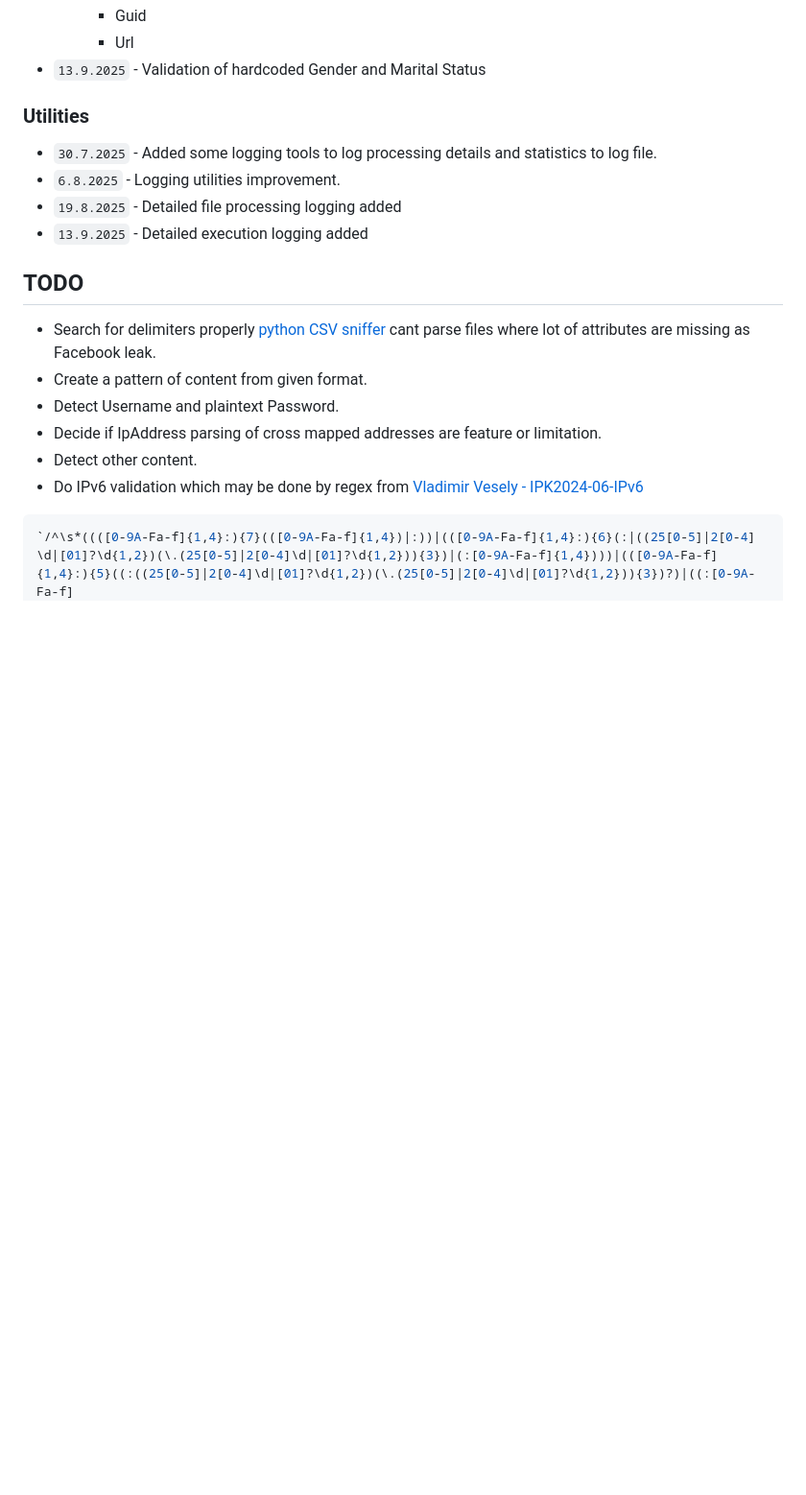
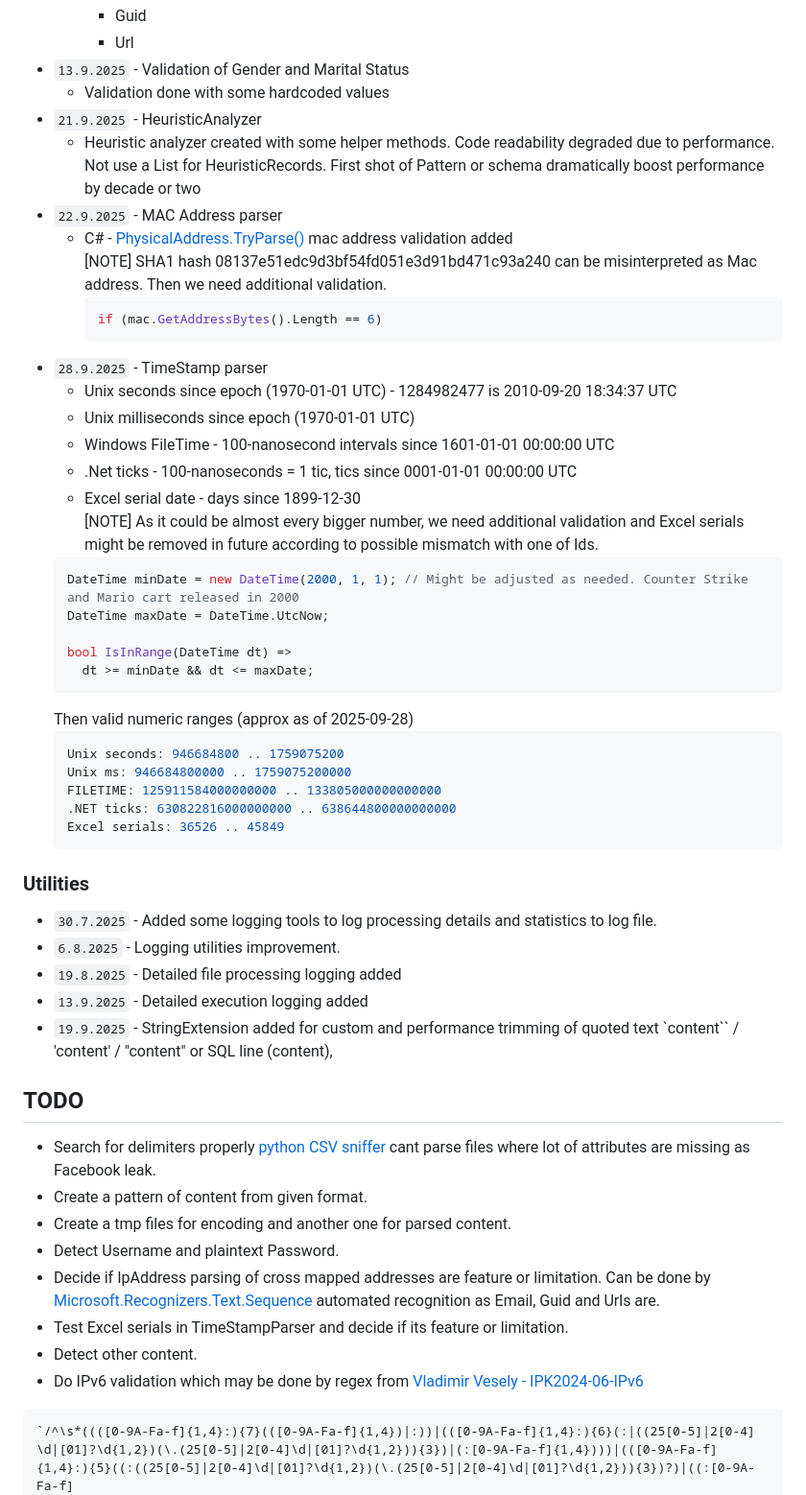
Before and after one commit to xhavli/LeakChecker, a Markdown page: LeakChecker/doc/Changelog.md, the part around the change printed below. Shown: that part at 96% size. Rendered like a GitHub page; blank space fills up the shorter version.

````diff
--- a/LeakChecker/doc/Changelog.md
+++ b/LeakChecker/doc/Changelog.md
@@ -42,6 +58,37 @@ Author: Adam Havlík
     - Guid
     - Url
-- `13.9.2025` - Validation of hardcoded Gender and Marital Status
+- `13.9.2025` - Validation of Gender and Marital Status
+  - Validation done with some hardcoded values
+- `21.9.2025` - HeuristicAnalyzer
+  - Heuristic analyzer created with some helper methods. Code readability degraded due to performance. Not use a List for HeuristicRecords. First shot of Pattern or schema dramatically boost performance by decade or two
+- `22.9.2025` - MAC Address parser
+  - C# - [PhysicalAddress.TryParse()](https://learn.microsoft.com/en-us/dotnet/api/system.net.networkinformation.physicaladdress.tryparse?view=net-10.0#system-net-networkinformation-physicaladdress-tryparse(system-string-system-net-networkinformation-physicaladdress@)) mac address validation added
+    [NOTE] SHA1 hash 08137e51edc9d3bf54fd051e3d91bd471c93a240 can be misinterpreted as Mac address. Then we need additional validation.
+    ```csharp
+    if (mac.GetAddressBytes().Length == 6)
+    ```
+- `28.9.2025` - TimeStamp parser
+  - Unix seconds since epoch (1970-01-01 UTC) - 1284982477 is 2010-09-20 18:34:37 UTC
+  - Unix milliseconds since epoch (1970-01-01 UTC)
+  - Windows FileTime - 100-nanosecond intervals since 1601-01-01 00:00:00 UTC
+  - .Net ticks - 100-nanoseconds = 1 tic, tics since 0001-01-01 00:00:00 UTC
+  - Excel serial date - days since 1899-12-30
+  [NOTE] As it could be almost every bigger number, we need additional validation and Excel serials might be removed in future according to possible mismatch with one of Ids.
+  ```csharp
+  DateTime minDate = new DateTime(2000, 1, 1); // Might be adjusted as needed. Counter Strike and Mario cart released in 2000
+  DateTime maxDate = DateTime.UtcNow;
+
+  bool IsInRange(DateTime dt) =>
+    dt >= minDate && dt <= maxDate;
+  ```
+  Then valid numeric ranges (approx as of 2025-09-28)
+  ```bash
+  Unix seconds: 946684800 .. 1759075200
+  Unix ms: 946684800000 .. 1759075200000
+  FILETIME: 125911584000000000 .. 133805000000000000
+  .NET ticks: 630822816000000000 .. 638644800000000000
+  Excel serials: 36526 .. 45849
+  ```
 
 ### Utilities
 
@@ -49,17 +96,20 @@ Author: Adam Havlík
 - `6.8.2025` - Logging utilities improvement.
 - `19.8.2025` - Detailed file processing logging added
 - `13.9.2025` - Detailed execution logging added
+- `19.9.2025` - StringExtension added for custom and performance trimming of quoted text `content`` / 'content' / "content" or SQL line (content),
 
 ## TODO
 
 - Search for delimiters properly [python CSV sniffer](https://docs.python.org/3/library/csv.html#csv.Sniffer) cant parse files where lot of attributes are missing as Facebook leak.
 - Create a pattern of content from given format.
+- Create a tmp files for encoding and another one for parsed content.
 - Detect Username and plaintext Password.
-- Decide if IpAddress parsing of cross mapped addresses are feature or limitation.
+- Decide if IpAddress parsing of cross mapped addresses are feature or limitation. Can be done by [Microsoft.Recognizers.Text.Sequence](https://github.com/microsoft/Recognizers-Text) automated recognition as Email, Guid and Urls are.
+- Test Excel serials in TimeStampParser and decide if its feature or limitation.
 - Detect other content.
 - Do IPv6 validation which may be done by regex from [Vladimir Vesely - IPK2024-06-IPv6](https://moodle.vut.cz/pluginfile.php/823898/mod_folder/content/0/IPK2023-24L-09-IPv6.pdf)
 
-```bash
+```regexp
 `/^\s*((([0-9A-Fa-f]{1,4}:){7}(([0-9A-Fa-f]{1,4})|:))|(([0-9A-Fa-f]{1,4}:){6}(:|((25[0-5]|2[0-4]
 \d|[01]?\d{1,2})(\.(25[0-5]|2[0-4]\d|[01]?\d{1,2})){3})|(:[0-9A-Fa-f]{1,4})))|(([0-9A-Fa-f]
 {1,4}:){5}((:((25[0-5]|2[0-4]\d|[01]?\d{1,2})(\.(25[0-5]|2[0-4]\d|[01]?\d{1,2})){3})?)|((:[0-9A-Fa-f]
````
Also changed, not shown: other parts of LeakChecker/doc/Changelog.md (+71 -11 lines).
